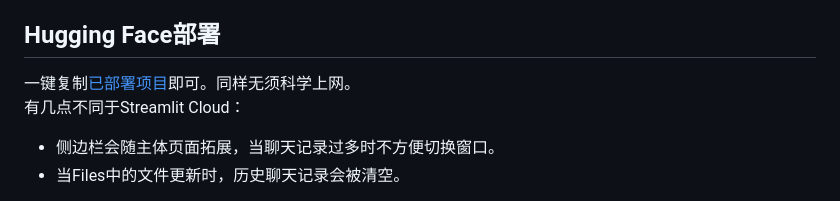
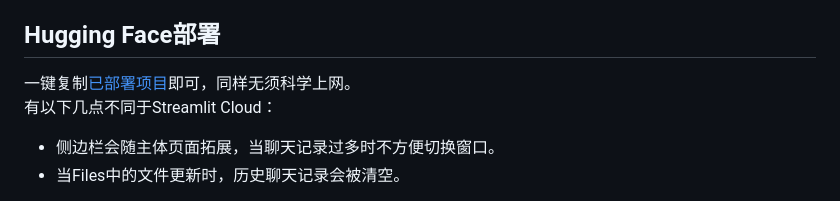
Before and after one commit to PierXuY/ChatGPT-Assistant, a Markdown page: README.md, the part around the change. Drawn GitHub-style.

```diff
--- a/README.md
+++ b/README.md
@@ -48,8 +48,8 @@ streamlit run app.py
 也可以在部署完成后再进行配置。
 
 ## Hugging Face部署
-一键复制[已部署项目](https://huggingface.co/spaces/Pearx/ChatGPT-Assistant)即可。同样无须科学上网。
-有几点不同于Streamlit Cloud：
+一键复制[已部署项目](https://huggingface.co/spaces/Pearx/ChatGPT-Assistant)即可，同样无须科学上网。
+有以下几点不同于Streamlit Cloud：
 - 侧边栏会随主体页面拓展，当聊天记录过多时不方便切换窗口。
 - 当Files中的文件更新时，历史聊天记录会被清空。
 
```
